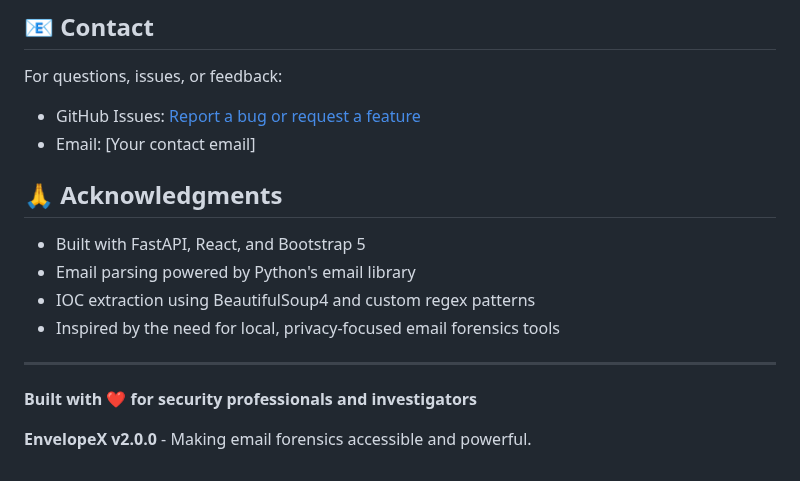
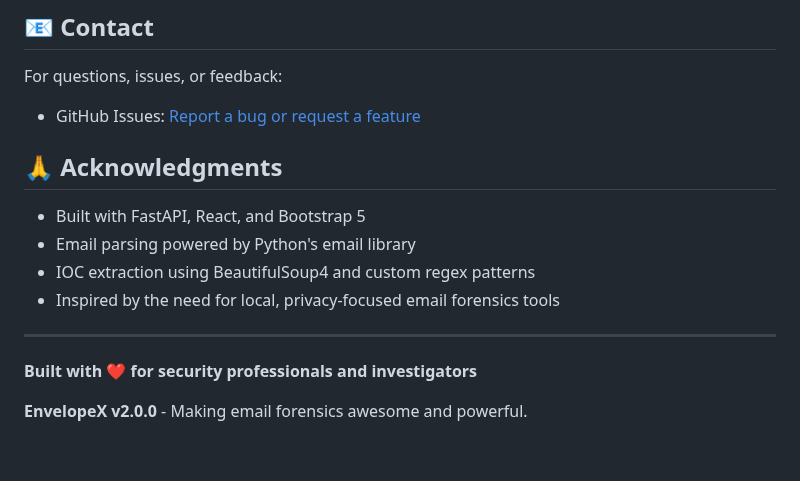
Before and after one commit to mandal-suman/EnvelopeX, a Markdown page: README.md, the part around the change. GitHub-like rendering.

```diff
--- a/README.md
+++ b/README.md
@@ -409,7 +409,6 @@ We welcome contributions! Please see [CONTRIBUTING.md](CONTRIBUTING.md) for guid
 
 For questions, issues, or feedback:
 - GitHub Issues: [Report a bug or request a feature](https://github.com/mandal-suman/envelopex/issues)
-- Email: [Your contact email]
 
 ## 🙏 Acknowledgments
 
@@ -422,4 +421,4 @@ For questions, issues, or feedback:
 
 **Built with ❤️ for security professionals and investigators**
 
-**EnvelopeX v2.0.0** - Making email forensics accessible and powerful.
+**EnvelopeX v2.0.0** - Making email forensics awesome and powerful.
```
